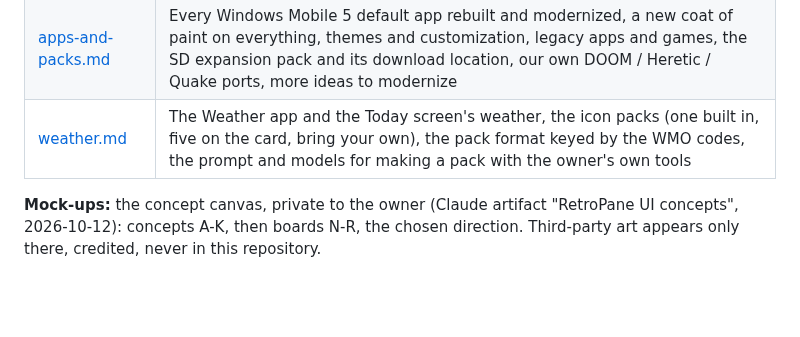
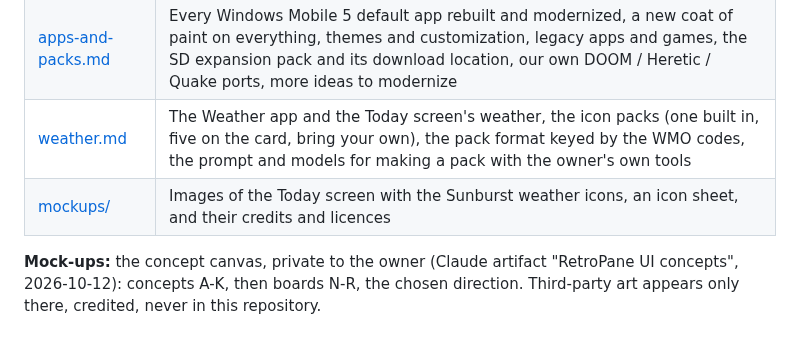
Before and after one commit to Drakey83/retropane-os, a Markdown page: docs/design/README.md, the part around the change. Rendered like a GitHub page; blank space fills up the shorter version.

Commit message:
Design mock-ups of the Today screen with the Sunburst weather icons (four screens and a 22-icon sheet), with credits and licences; weather doc notes what they showed

```diff
--- a/docs/design/README.md
+++ b/docs/design/README.md
@@ -18,6 +18,7 @@ only kept where they measurably win. Own artwork only (`CLEANROOM.md`).
 | [ui.md](ui.md) | The look: the owner's decisions, the the reference smoked-glass design language (**boards N-R: the chosen design**), the Today screen, the Start menu, wallpapers and their licences, type, how the glass renders on the 624 MHz XScale |
 | [apps-and-packs.md](apps-and-packs.md) | Every Windows Mobile 5 default app rebuilt and modernized, a new coat of paint on everything, themes and customization, legacy apps and games, the SD expansion pack and its download location, our own DOOM / Heretic / Quake ports, more ideas to modernize |
 | [weather.md](weather.md) | The Weather app and the Today screen's weather, the icon packs (one built in, five on the card, bring your own), the pack format keyed by the WMO codes, the prompt and models for making a pack with the owner's own tools |
+| [mockups/](mockups/README.md) | Images of the Today screen with the Sunburst weather icons, an icon sheet, and their credits and licences |
 
 **Mock-ups:** the concept canvas, private to the owner (Claude artifact
 "RetroPane UI concepts", 2026-10-12): concepts A-K, then boards N-R, the
```
Also changed, not shown: docs/design/weather.md (+24 -0 lines), docs/design/mockups/sunburst-icons.jpg (added), docs/design/mockups/today-dusk-thunderstorm.jpg (added), docs/design/mockups/today-lake-clear.jpg (added), docs/design/mockups/today-lake-heavy-rain.jpg (added), docs/design/mockups/today-night-clear.jpg (added), 1 other file.
